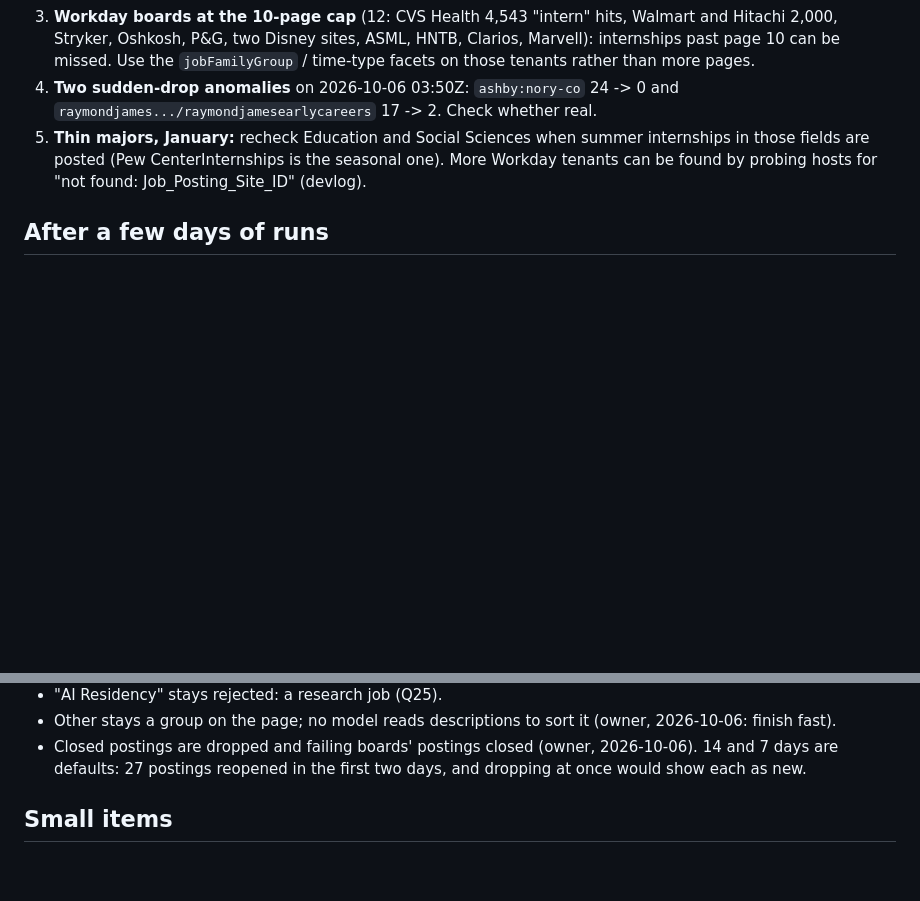
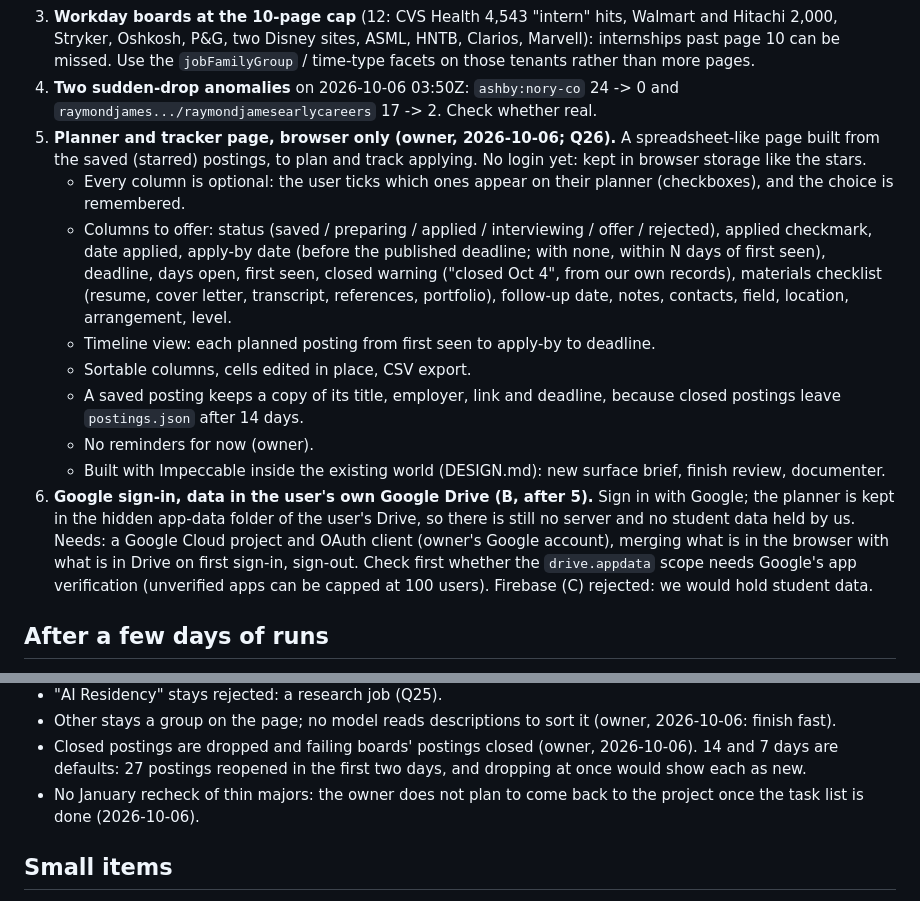
Before and after one commit to patharearya/internship-tracker, a Markdown page: docs/tasks.md, 2 parts joined by grey strips. Drawn GitHub-style; blank space fills up the shorter version.

Commit message:
Plan the planner and tracker; Google sign-in after it (Q26)
Task list: planner page in browser storage with every column optional,
then Google sign-in with the data in the user's own Drive. January thin-
majors recheck dropped. Brief records Q26 (supersedes Q15 in part).

Co-Authored-By: Claude Opus 5.5 <noreply@anthropic.com>

```diff
--- a/docs/tasks.md
+++ b/docs/tasks.md
@@ -119,10 +119,34 @@ and how they were settled: [devlog.md](devlog.md).
    `jobFamilyGroup` / time-type facets on those tenants rather than more pages.
 4. **Two sudden-drop anomalies** on 2026-10-06 03:50Z: `ashby:nory-co` 24 -> 0
    and `raymondjames.../raymondjamesearlycareers` 17 -> 2. Check whether real.
-5. **Thin majors, January:** recheck Education and Social Sciences when
-   summer internships in those fields are posted (Pew CenterInternships is
-   the seasonal one). More Workday tenants can be found by probing hosts for
-   "not found: Job_Posting_Site_ID" (devlog).
+5. **Planner and tracker page, browser only (owner, 2026-10-06; Q26).** A
+   spreadsheet-like page built from the saved (starred) postings, to plan
+   and track applying. No login yet: kept in browser storage like the stars.
+   - Every column is optional: the user ticks which ones appear on their
+     planner (checkboxes), and the choice is remembered.
+   - Columns to offer: status (saved / preparing / applied / interviewing /
+     offer / rejected), applied checkmark, date applied, apply-by date
+     (before the published deadline; with none, within N days of first
+     seen), deadline, days open, first seen, closed warning ("closed Oct 4",
+     from our own records), materials checklist (resume, cover letter,
+     transcript, references, portfolio), follow-up date, notes, contacts,
+     field, location, arrangement, level.
+   - Timeline view: each planned posting from first seen to apply-by to
+     deadline.
+   - Sortable columns, cells edited in place, CSV export.
+   - A saved posting keeps a copy of its title, employer, link and deadline,
+     because closed postings leave `postings.json` after 14 days.
+   - No reminders for now (owner).
+   - Built with Impeccable inside the existing world (DESIGN.md): new surface
+     brief, finish review, documenter.
+6. **Google sign-in, data in the user's own Google Drive (B, after 5).**
+   Sign in with Google; the planner is kept in the hidden app-data folder of
+   the user's Drive, so there is still no server and no student data held by
+   us. Needs: a Google Cloud project and OAuth client (owner's Google
+   account), merging what is in the browser with what is in Drive on first
+   sign-in, sign-out. Check first whether the `drive.appdata` scope needs
+   Google's app verification (unverified apps can be capped at 100 users).
+   Firebase (C) rejected: we would hold student data.
 
 ## After a few days of runs
 
@@ -147,6 +171,8 @@ and how they were settled: [devlog.md](devlog.md).
 - Closed postings are dropped and failing boards' postings closed (owner,
   2026-10-06). 14 and 7 days are defaults: 27 postings reopened in the first
   two days, and dropping at once would show each as new.
+- No January recheck of thin majors: the owner does not plan to come back to
+  the project once the task list is done (2026-10-06).
 
 ## Small items
 
```
Also changed, not shown: docs/brief.md (+6 -0 lines).
